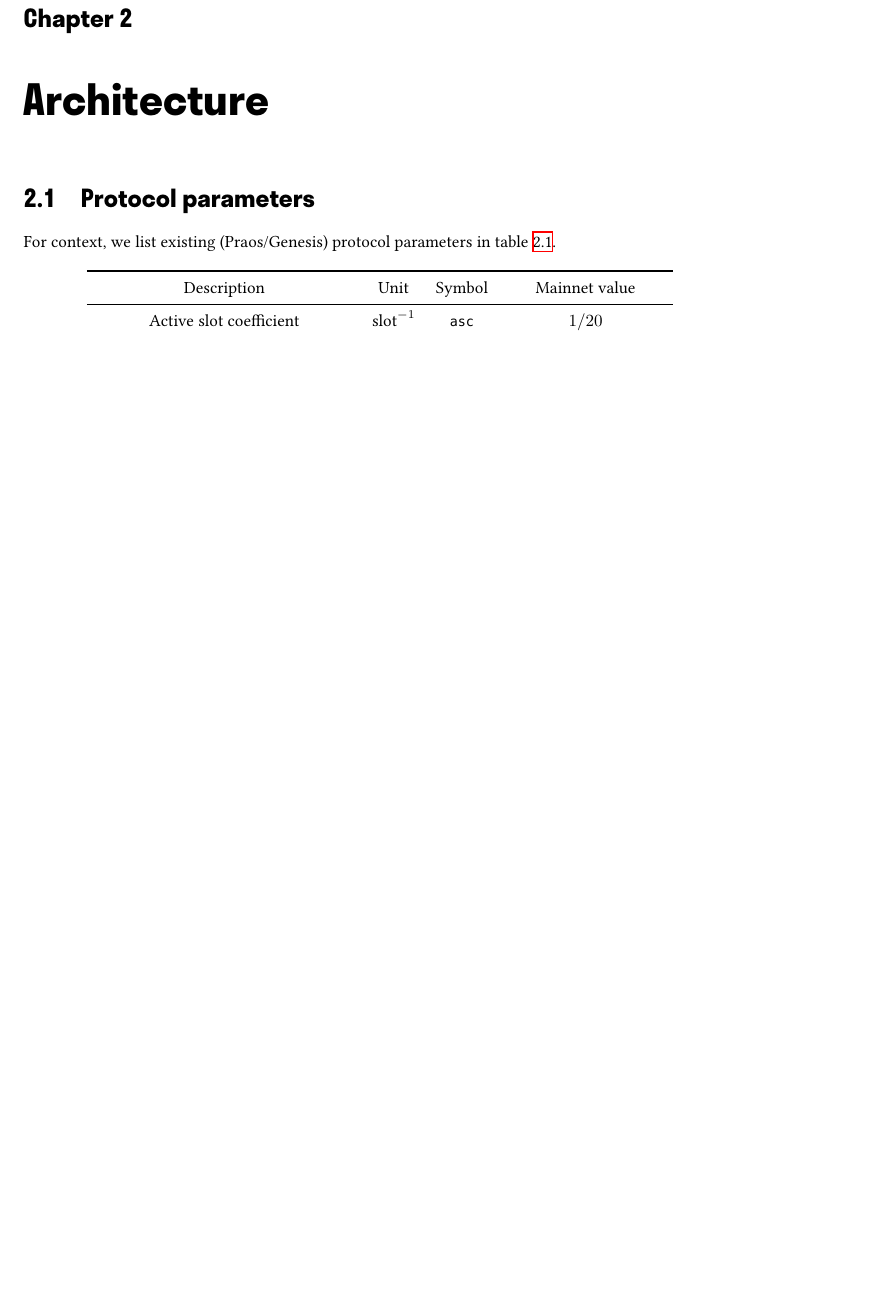
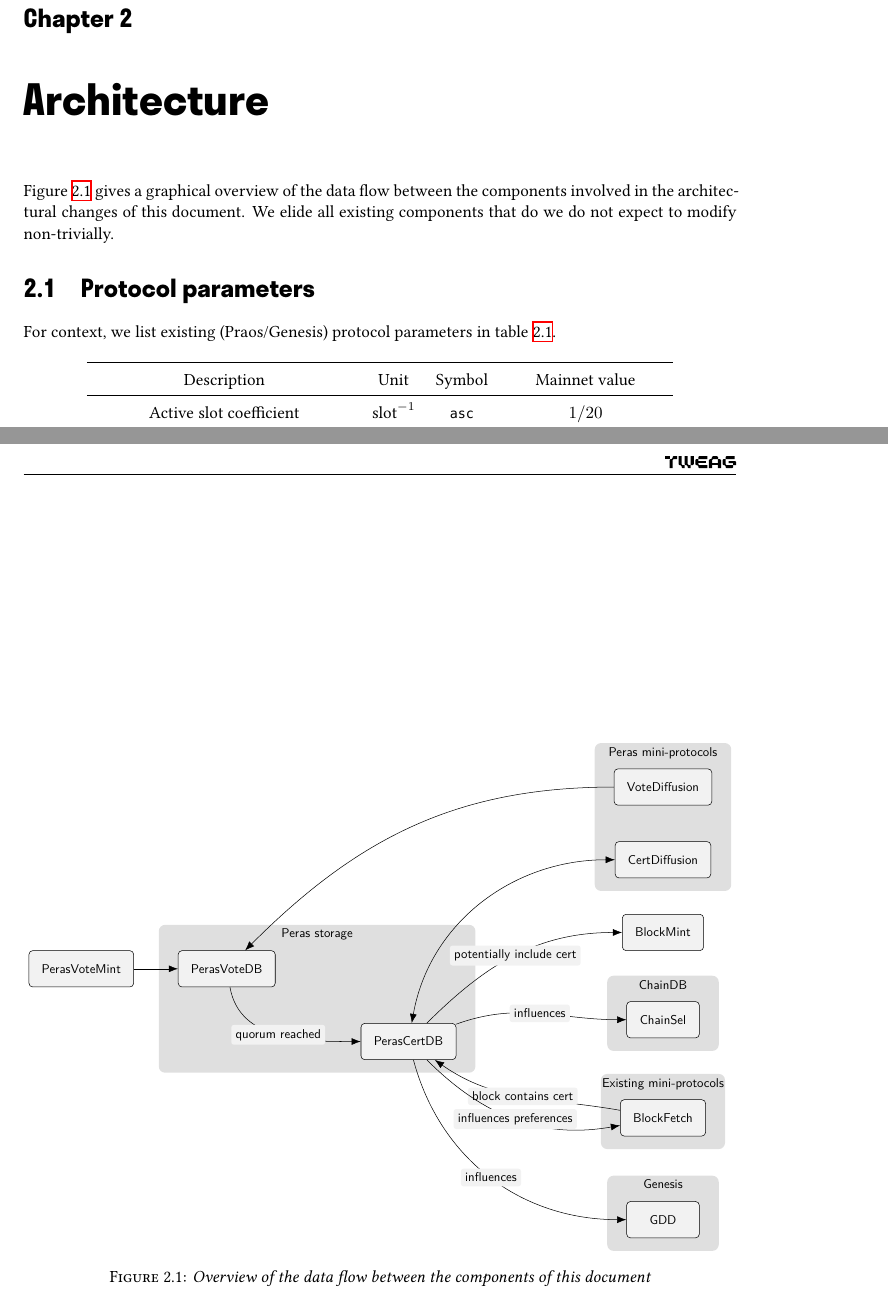
Before and after one commit to tweag/cardano-peras, a LaTeX document (design/peras-design.tex, which reads design/architecture/overview.tex, design/preamble.tex): part of page 4 of 35 before the commit and two parts of pages 4 and 5 of 36 after it, the two joined at a grey line, cut so that both start at the same text, the shorter picture padded with empty space. Compiled offline with XeLaTeX.

Commit message:
Overview diagram

```diff
--- /dev/null
+++ b/design/architecture/overview.tex
@@ -0,0 +1,96 @@
+\Cref{fig:overview} gives a graphical overview of the data flow between the
+components involved in the architectural changes of this document. We elide all
+existing components that do we do not expect to modify non-trivially.
+
+\begin{figure}
+  \centering
+
+  \usetikzlibrary{arrows.meta, fit}
+  \pgfdeclarelayer{background}
+  \pgfsetlayers{background, main}
+
+  \begin{adjustbox}{scale=0.75}
+  \begin{tikzpicture}[
+      every node/.style={
+        font=\sffamily,
+        text=black,
+      },
+      component/.style={
+        draw,
+        fill=gray!10,
+        rounded corners=3pt,
+        minimum width=2cm,
+        minimum height=1cm,
+        align=center,
+        inner xsep=10pt,
+        inner ysep=2pt,
+      },
+      label/.style={
+        fill=gray!10,
+        rounded corners=2pt,
+      },
+      grouping/.style={
+        rounded corners=5pt,
+        inner xsep=15pt,
+        inner ysep=15pt,
+        yshift=5pt,
+        fill=gray!25,
+      },
+      >={Latex[scale=1.5]},
+    ]
+
+    \node[component] (PerasVoteMint) at (0, 0) {PerasVoteMint};
+    \node[component] (PerasVoteDB) at (4, 0) {PerasVoteDB};
+    \node[component] (PerasCertDB) at (9, -2) {PerasCertDB};
+
+    \node[component] (VoteDiffusion) at (16, 5) {VoteDiffusion};
+    \node[component] (CertDiffusion) at (16, 3) {CertDiffusion};
+    \node[component] (BlockMint) at (16, 1) {BlockMint};
+    \node[component] (ChainSel) at (16, -1.4) {ChainSel};
+    \node[component] (BlockFetch) at (16, -4.1) {BlockFetch};
+    \node[component] (GDD) at (16, -6.9) {GDD};
+
+    \draw[->] (PerasVoteMint) to (PerasVoteDB);
+    \draw[->, out=-80, in=180] (PerasVoteDB) to node[label, midway]{quorum reached} (PerasCertDB);
+    \draw[<-, out=45, in=180] (PerasVoteDB) to (VoteDiffusion);
+    \draw[<->, out=80, in=180] (PerasCertDB) to (CertDiffusion);
+    \draw[->, out=45, in=180] (PerasCertDB) to node[label, midway]{potentially include cert} (BlockMint);
+    \draw[->, out=20, in=180] (PerasCertDB) to node[label, midway]{influences} (ChainSel);
+    \draw[<-, out=-35, in=170] (PerasCertDB) to node[label, midway]{block contains cert} (BlockFetch);
+    \draw[->, out=-45, in=190] (PerasCertDB) to node[label, midway]{influences preferences} (BlockFetch);
+    \draw[->, out=-75, in=180] (PerasCertDB) to node[label, midway]{influences} (GDD);
+
+    \begin{pgfonlayer}{background}
+      \node[grouping, fit={(PerasVoteDB) (PerasCertDB)}] (Peras storage) {};
+      \node[anchor=north, overlay] at (Peras storage.north) {Peras storage};
+
+      \node[grouping, fit={(VoteDiffusion) (CertDiffusion)}] (Peras mini-protocols) {};
+      \node[anchor=north, overlay] at (Peras mini-protocols.north) {Peras mini-protocols};
+
+      \node[grouping, fit={(ChainSel)}] (ChainDB) {};
+      \node[anchor=north, overlay] at (ChainDB.north) {ChainDB};
+
+      \node[grouping, fit={(BlockFetch)}] (Existing mini-protocols) {};
+      \node[anchor=north, overlay] at (Existing mini-protocols.north) {Existing mini-protocols};
+
+      \node[grouping, fit={(GDD)}] (Genesis) {};
+      \node[anchor=north, overlay] at (Genesis.north) {Genesis};
+    \end{pgfonlayer}
+
+    %% \begin{pgfonlayer}{background}
+    %%   \draw[dashed, rounded corners=.3cm, fill=lightgray]
+    %%   (right-of-shell)
+    %%   |- (above-colis)
+    %%   -| (left-of-specs)
+    %%   |- (below-exec)
+    %%   -| node[midway,above left]{colis-language}
+    %%   (right-of-ast)
+    %%   |- (above-cst)
+    %%   -| cycle;
+    %% \end{pgfonlayer}
+  \end{tikzpicture}
+  \end{adjustbox}
+
+  \caption{Overview of the data flow between the components of this document}%
+  \label{fig:overview}
+\end{figure}
--- a/design/preamble.tex
+++ b/design/preamble.tex
@@ -116,3 +116,5 @@
 \addbibresource{bib.bib}
 
 \usepackage{listings}
+
+\usepackage{adjustbox}
```
Also changed, not shown: design/peras-design.tex (+1 -0 lines), 1 other file.
